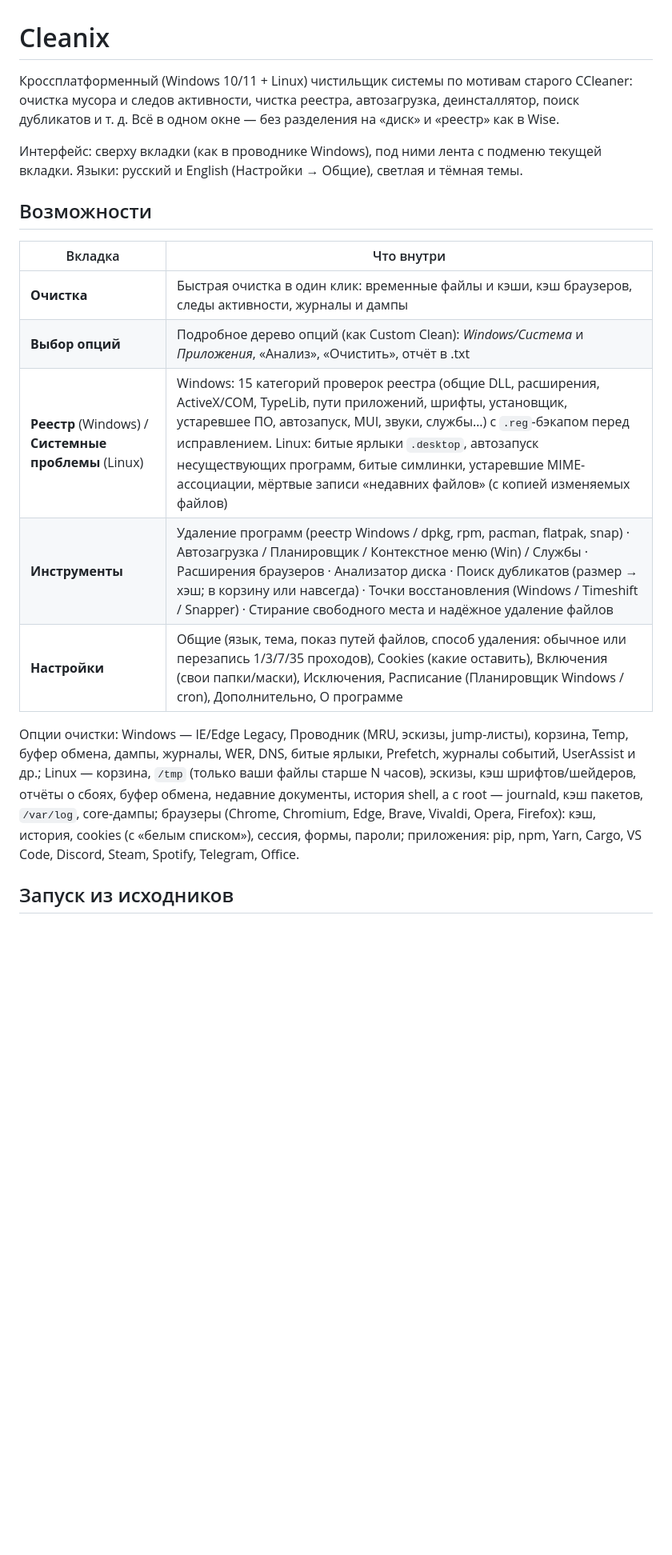
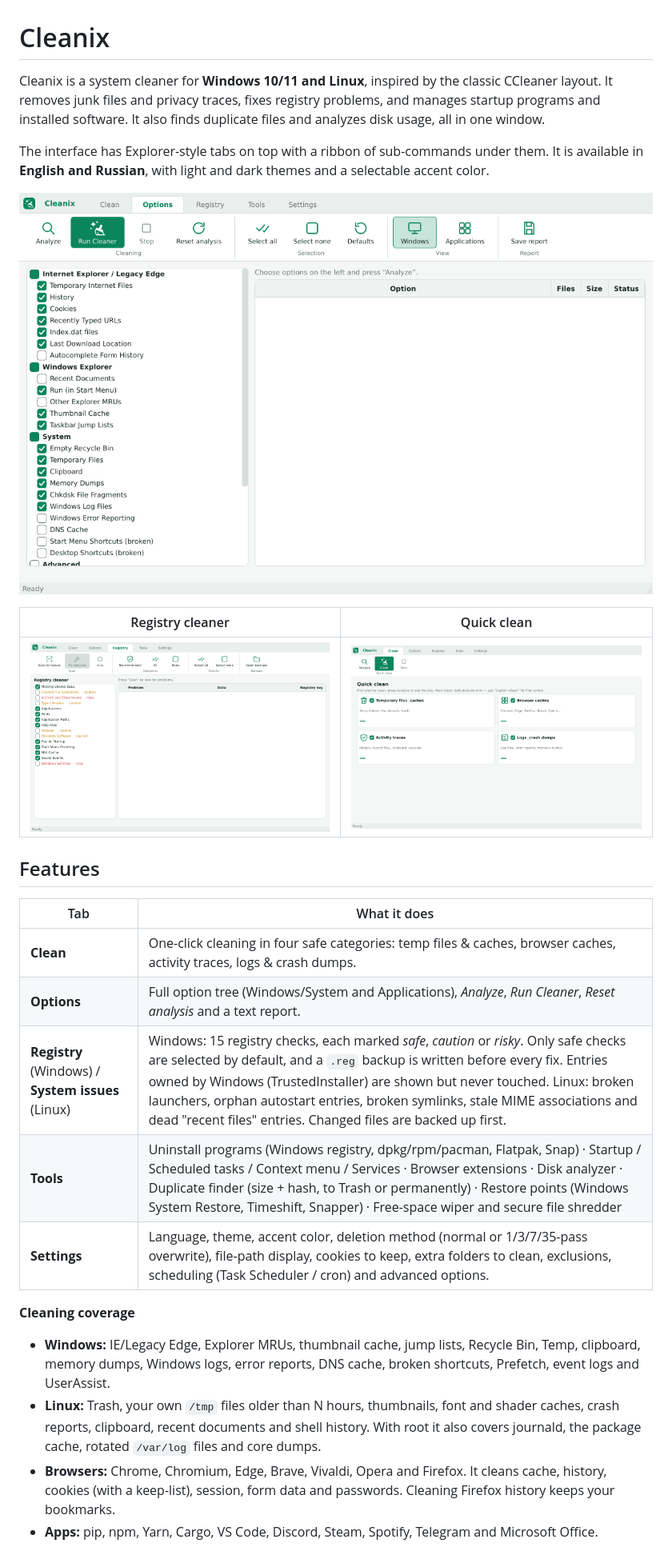
Before and after one commit to shadowdark242-dev/windows_cleaner, a Markdown page: README.md, the part around one of its changes. Shown at 80% size. GitHub-like rendering; pictures changed too: docs/custom-clean.png (added), docs/quick-clean.png (added), docs/registry.png (added); blank space fills up the shorter version.

```diff
--- a/README.md
+++ b/README.md
@@ -1,24 +1,32 @@
 # Cleanix
 
-Кроссплатформенный (Windows 10/11 + Linux) чистильщик системы по мотивам старого CCleaner:
-очистка мусора и следов активности, чистка реестра, автозагрузка, деинсталлятор, поиск дубликатов и т. д.
-Всё в одном окне — без разделения на «диск» и «реестр» как в Wise.
+Cleanix is a system cleaner for **Windows 10/11 and Linux**, inspired by the classic CCleaner layout.
+It removes junk files and privacy traces, fixes registry problems, and manages startup programs and installed software.
+It also finds duplicate files and analyzes disk usage, all in one window.
 
-Интерфейс: сверху вкладки (как в проводнике Windows), под ними лента с подменю текущей вкладки.
-Языки: русский и English (Настройки → Общие), светлая и тёмная темы.
+The interface has Explorer-style tabs on top with a ribbon of sub-commands under them.
+It is available in **English and Russian**, with light and dark themes and a selectable accent color.
 
-## Возможности
+![Custom Clean](docs/custom-clean.png)
 
-| Вкладка | Что внутри |
+| Registry cleaner | Quick clean |
 |---|---|
-| **Очистка** | Быстрая очистка в один клик: временные файлы и кэши, кэш браузеров, следы активности, журналы и дампы |
-| **Выбор опций** | Подробное дерево опций (как Custom Clean): *Windows/Система* и *Приложения*, «Анализ», «Очистить», отчёт в .txt |
-| **Реестр** (Windows) / **Системные проблемы** (Linux) | Windows: 15 категорий проверок реестра (общие DLL, расширения, ActiveX/COM, TypeLib, пути приложений, шрифты, установщик, устаревшее ПО, автозапуск, MUI, звуки, службы…) с `.reg`-бэкапом перед исправлением. Linux: битые ярлыки `.desktop`, автозапуск несуществующих программ, битые симлинки, устаревшие MIME-ассоциации, мёртвые записи «недавних файлов» (с копией изменяемых файлов) |
-| **Инструменты** | Удаление программ (реестр Windows / dpkg, rpm, pacman, flatpak, snap) · Автозагрузка / Планировщик / Контекстное меню (Win) / Службы · Расширения браузеров · Анализатор диска · Поиск дубликатов (размер → хэш; в корзину или навсегда) · Точки восстановления (Windows / Timeshift / Snapper) · Стирание свободного места и надёжное удаление файлов |
-| **Настройки** | Общие (язык, тема, показ путей файлов, способ удаления: обычное или перезапись 1/3/7/35 проходов), Cookies (какие оставить), Включения (свои папки/маски), Исключения, Расписание (Планировщик Windows / cron), Дополнительно, О программе |
+| ![Registry](docs/registry.png) | ![Quick clean](docs/quick-clean.png) |
 
-Опции очистки: Windows — IE/Edge Legacy, Проводник (MRU, эскизы, jump-листы), корзина, Temp, буфер обмена, дампы, журналы, WER, DNS, битые ярлыки, Prefetch, журналы событий, UserAssist и др.;
-Linux — корзина, `/tmp` (только ваши файлы старше N часов), эскизы, кэш шрифтов/шейдеров, отчёты о сбоях, буфер обмена, недавние документы, история shell, а с root — journald, кэш пакетов, `/var/log`, core-дампы;
-браузеры (Chrome, Chromium, Edge, Brave, Vivaldi, Opera, Firefox): кэш, история, cookies (с «белым списком»), сессия, формы, пароли; приложения: pip, npm, Yarn, Cargo, VS Code, Discord, Steam, Spotify, Telegram, Office.
+## Features
 
-## Запуск из исходников
+| Tab | What it does |
+|---|---|
+| **Clean** | One-click cleaning in four safe categories: temp files & caches, browser caches, activity traces, logs & crash dumps. |
+| **Options** | Full option tree (Windows/System and Applications), *Analyze*, *Run Cleaner*, *Reset analysis* and a text report. |
+| **Registry** (Windows) / **System issues** (Linux) | Windows: 15 registry checks, each marked *safe*, *caution* or *risky*. Only safe checks are selected by default, and a `.reg` backup is written before every fix. Entries owned by Windows (TrustedInstaller) are shown but never touched. Linux: broken launchers, orphan autostart entries, broken symlinks, stale MIME associations and dead "recent files" entries. Changed files are backed up first. |
+| **Tools** | Uninstall programs (Windows registry, dpkg/rpm/pacman, Flatpak, Snap) · Startup / Scheduled tasks / Context menu / Services · Browser extensions · Disk analyzer · Duplicate finder (size + hash, to Trash or permanently) · Restore points (Windows System Restore, Timeshift, Snapper) · Free-space wiper and secure file shredder |
+| **Settings** | Language, theme, accent color, deletion method (normal or 1/3/7/35-pass overwrite), file-path display, cookies to keep, extra folders to clean, exclusions, scheduling (Task Scheduler / cron) and advanced options. |
+
+**Cleaning coverage**
+
+- **Windows:** IE/Legacy Edge, Explorer MRUs, thumbnail cache, jump lists, Recycle Bin, Temp, clipboard, memory dumps, Windows logs, error reports, DNS cache, broken shortcuts, Prefetch, event logs and UserAssist.
+- **Linux:** Trash, your own `/tmp` files older than N hours, thumbnails, font and shader caches, crash reports, clipboard, recent documents and shell history. With root it also covers journald, the package cache, rotated `/var/log` files and core dumps.
+- **Browsers:** Chrome, Chromium, Edge, Brave, Vivaldi, Opera and Firefox. It cleans cache, history, cookies (with a keep-list), session, form data and passwords. Cleaning Firefox history keeps your bookmarks.
+- **Apps:** pip, npm, Yarn, Cargo, VS Code, Discord, Steam, Spotify, Telegram and Microsoft Office.
+
```
Also changed, not shown: other parts of README.md (+41 -34 lines), THIRD_PARTY_NOTICES.md (+9 -0 lines), docs/settings.png (added), 9 other files.
